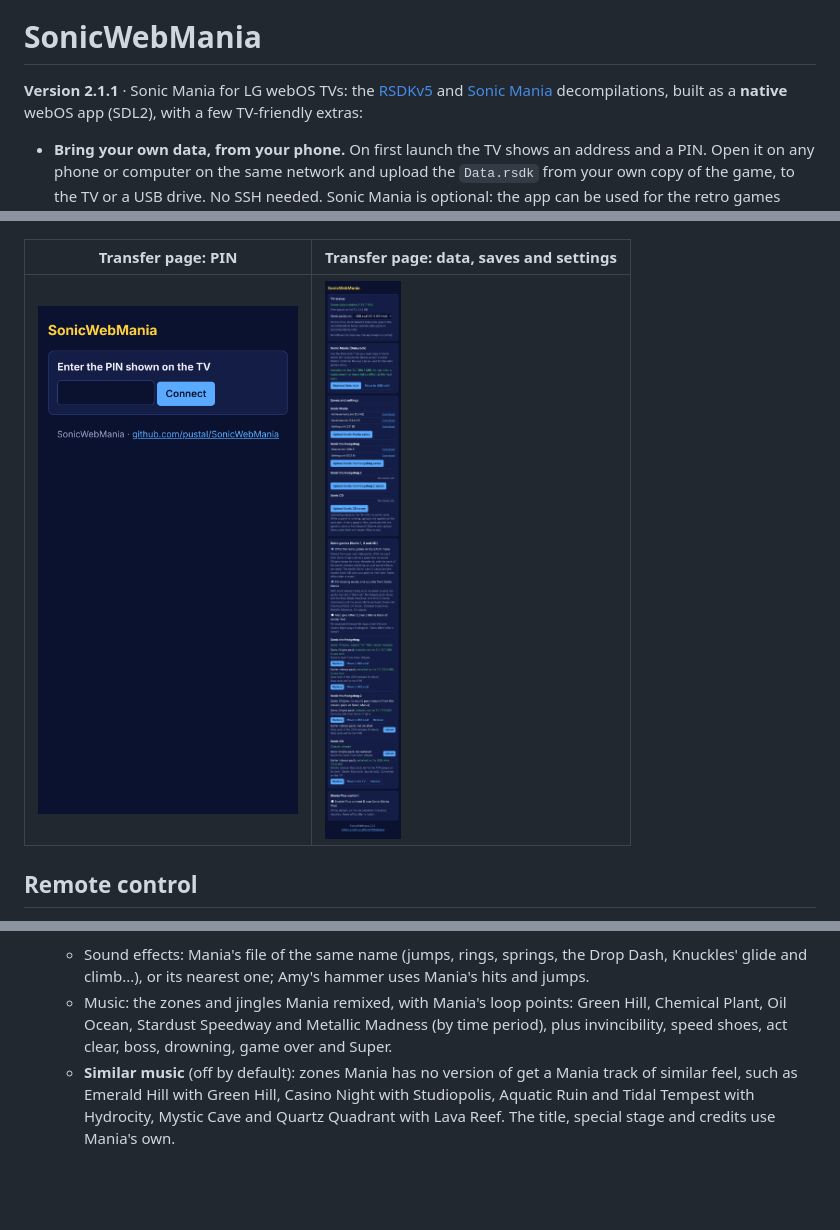
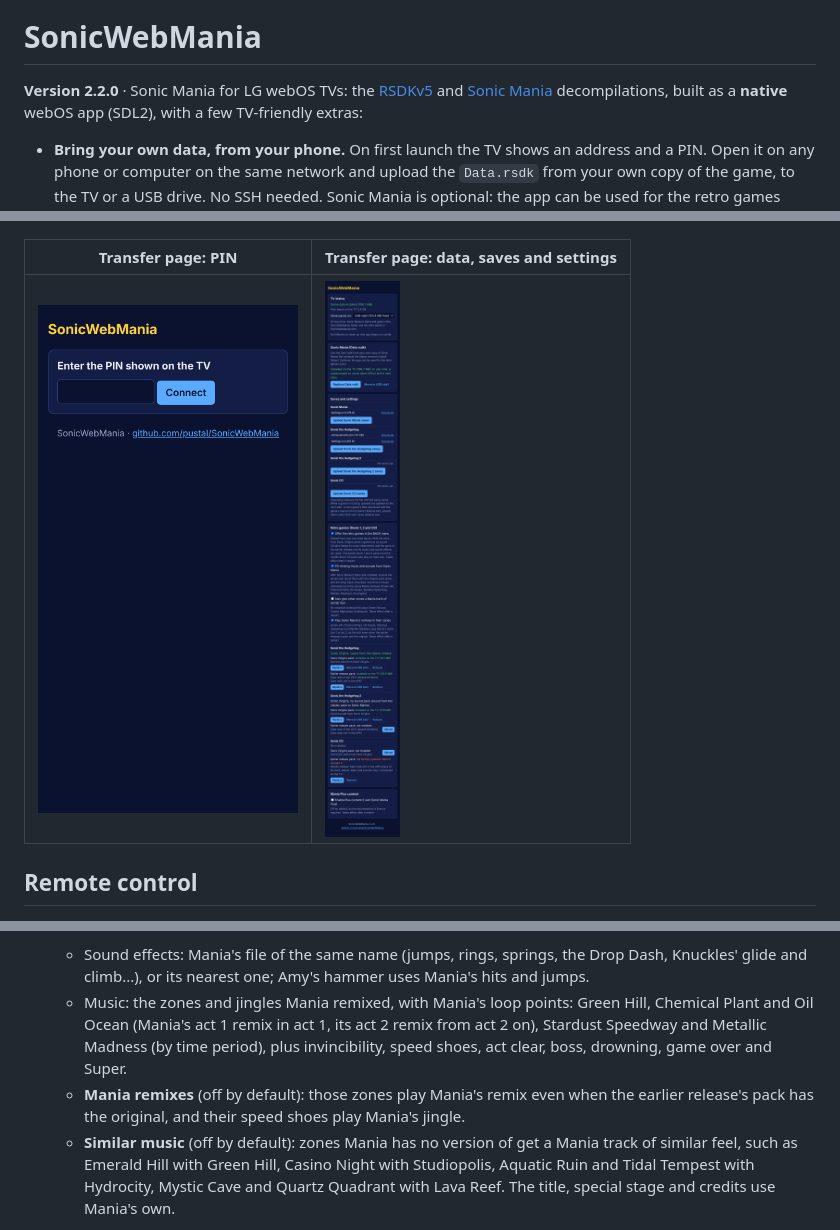
Before and after one commit to pustal/SonicWebMania, a Markdown page: README.md, 3 parts joined by grey strips. Drawn GitHub-style; pictures changed too: docs/images/web-page.png; blank space fills up the shorter version.

Commit message:
Release 2.2.0: Sonic Mania remixes option, act 2 remixes, updated transfer page screenshot

```diff
--- a/README.md
+++ b/README.md
@@ -2,7 +2,7 @@
 
 # SonicWebMania
 
-**Version 2.1.1** · Sonic Mania for LG webOS TVs: the [RSDKv5](https://github.com/RSDKModding/RSDKv5-Decompilation)
+**Version 2.2.0** · Sonic Mania for LG webOS TVs: the [RSDKv5](https://github.com/RSDKModding/RSDKv5-Decompilation)
 and [Sonic Mania](https://github.com/RSDKModding/Sonic-Mania-Decompilation) decompilations,
 built as a **native** webOS app (SDL2), with a few TV-friendly extras:
 
@@ -123,8 +123,11 @@ How each game plays depends on what you upload:
     Knuckles' glide and climb...), or its nearest one; Amy's hammer uses Mania's hits
     and jumps.
   - Music: the zones and jingles Mania remixed, with Mania's loop points: Green Hill,
-    Chemical Plant, Oil Ocean, Stardust Speedway and Metallic Madness (by time period),
-    plus invincibility, speed shoes, act clear, boss, drowning, game over and Super.
+    Chemical Plant and Oil Ocean (Mania's act 1 remix in act 1, its act 2 remix from
+    act 2 on), Stardust Speedway and Metallic Madness (by time period), plus
+    invincibility, speed shoes, act clear, boss, drowning, game over and Super.
+  - **Mania remixes** (off by default): those zones play Mania's remix even when the
+    earlier release's pack has the original, and their speed shoes play Mania's jingle.
   - **Similar music** (off by default): zones Mania has no version of get a Mania track
     of similar feel, such as Emerald Hill with Green Hill, Casino Night with Studiopolis,
     Aquatic Ruin and Tidal Tempest with Hydrocity, Mystic Cave and Quartz Quadrant with
```
Also changed, not shown: 8 other files.
